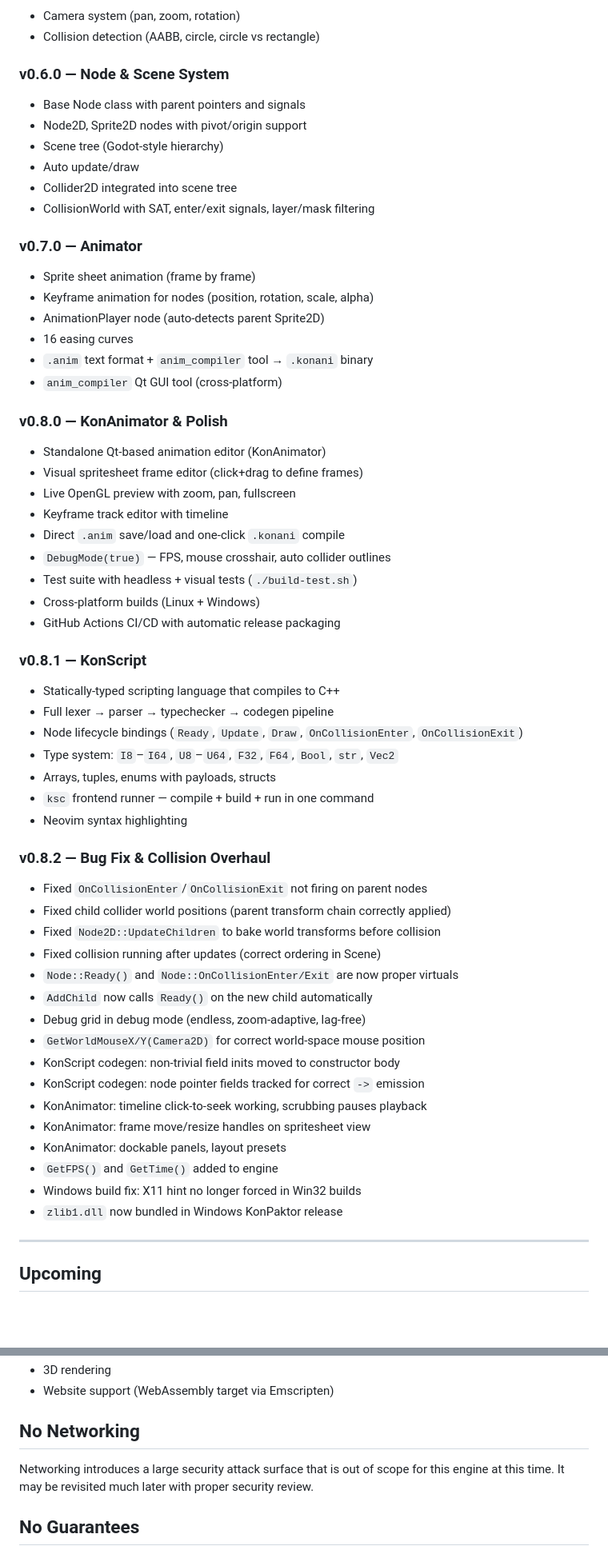
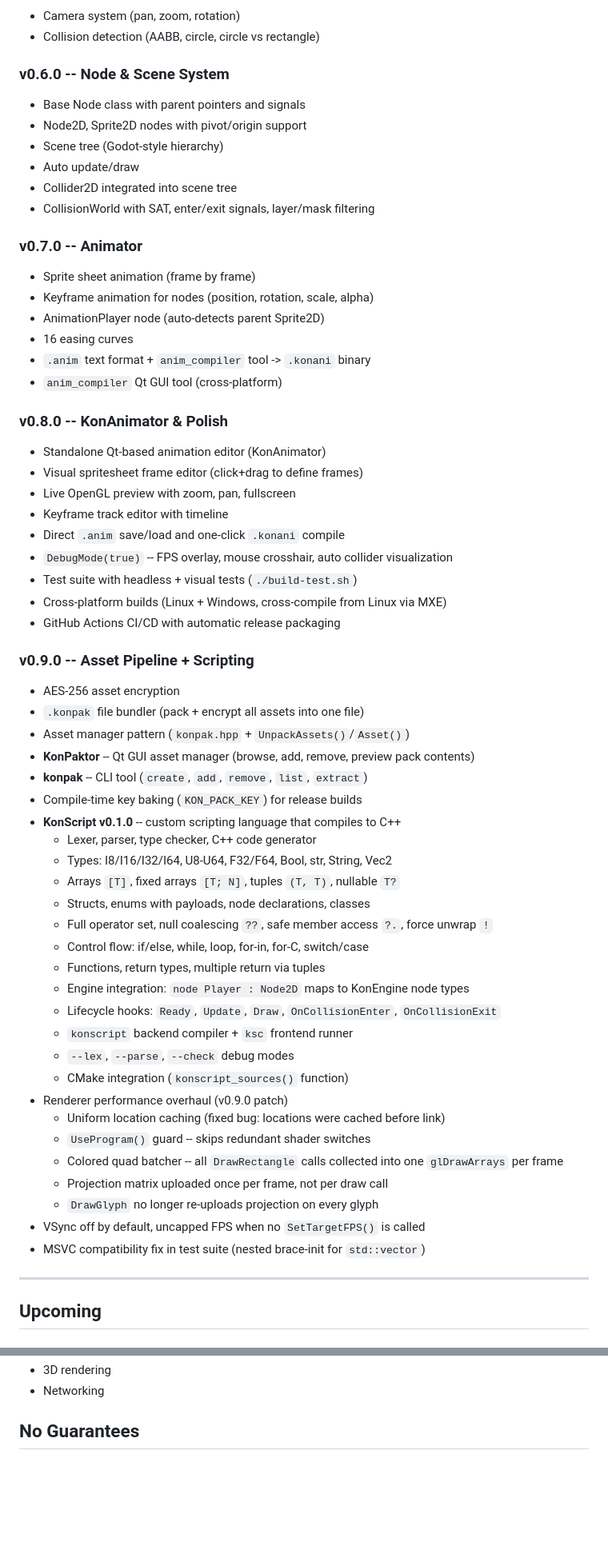
Before and after one commit to AnoDelta/KonEngine, a Markdown page: ROADMAP.md, 2 parts joined by grey strips. Shown at 80% size. GitHub-like rendering; blank space fills up the shorter version.

Commit message:
updated roadmap

```diff
--- a/ROADMAP.md
+++ b/ROADMAP.md
@@ -26,7 +19,7 @@ KonEngine is still in early stages. Here's the full plan for where it's headed.
 - Camera system (pan, zoom, rotation)
 - Collision detection (AABB, circle, circle vs rectangle)
 
-### v0.6.0 — Node & Scene System
+### v0.6.0 -- Node & Scene System
 - Base Node class with parent pointers and signals
 - Node2D, Sprite2D nodes with pivot/origin support
 - Scene tree (Godot-style hierarchy)
@@ -34,51 +27,53 @@ KonEngine is still in early stages. Here's the full plan for where it's headed.
 - Collider2D integrated into scene tree
 - CollisionWorld with SAT, enter/exit signals, layer/mask filtering
 
-### v0.7.0 — Animator
+### v0.7.0 -- Animator
 - Sprite sheet animation (frame by frame)
 - Keyframe animation for nodes (position, rotation, scale, alpha)
 - AnimationPlayer node (auto-detects parent Sprite2D)
 - 16 easing curves
-- `.anim` text format + `anim_compiler` tool → `.konani` binary
+- `.anim` text format + `anim_compiler` tool -> `.konani` binary
 - `anim_compiler` Qt GUI tool (cross-platform)
 
-### v0.8.0 — KonAnimator & Polish
+### v0.8.0 -- KonAnimator & Polish
 - Standalone Qt-based animation editor (KonAnimator)
 - Visual spritesheet frame editor (click+drag to define frames)
 - Live OpenGL preview with zoom, pan, fullscreen
 - Keyframe track editor with timeline
 - Direct `.anim` save/load and one-click `.konani` compile
-- `DebugMode(true)` — FPS, mouse crosshair, auto collider outlines
+- `DebugMode(true)` -- FPS overlay, mouse crosshair, auto collider visualization
 - Test suite with headless + visual tests (`./build-test.sh`)
-- Cross-platform builds (Linux + Windows)
+- Cross-platform builds (Linux + Windows, cross-compile from Linux via MXE)
 - GitHub Actions CI/CD with automatic release packaging
 
-### v0.8.1 — KonScript
-- Statically-typed scripting language that compiles to C++
-- Full lexer → parser → typechecker → codegen pipeline
-- Node lifecycle bindings (`Ready`, `Update`, `Draw`, `OnCollisionEnter`, `OnCollisionExit`)
-- Type system: `I8`–`I64`, `U8`–`U64`, `F32`, `F64`, `Bool`, `str`, `Vec2`
-- Arrays, tuples, enums with payloads, structs
-- `ksc` frontend runner — compile + build + run in one command
-- Neovim syntax highlighting
-
-### v0.8.2 — Bug Fix & Collision Overhaul
-- Fixed `OnCollisionEnter`/`OnCollisionExit` not firing on parent nodes
-- Fixed child collider world positions (parent transform chain correctly applied)
-- Fixed `Node2D::UpdateChildren` to bake world transforms before collision
-- Fixed collision running after updates (correct ordering in Scene)
-- `Node::Ready()` and `Node::OnCollisionEnter/Exit` are now proper virtuals
-- `AddChild` now calls `Ready()` on the new child automatically
-- Debug grid in debug mode (endless, zoom-adaptive, lag-free)
-- `GetWorldMouseX/Y(Camera2D)` for correct world-space mouse position
-- KonScript codegen: non-trivial field inits moved to constructor body
-- KonScript codegen: node pointer fields tracked for correct `->` emission
-- KonAnimator: timeline click-to-seek working, scrubbing pauses playback
-- KonAnimator: frame move/resize handles on spritesheet view
-- KonAnimator: dockable panels, layout presets
-- `GetFPS()` and `GetTime()` added to engine
-- Windows build fix: X11 hint no longer forced in Win32 builds
-- `zlib1.dll` now bundled in Windows KonPaktor release
+### v0.9.0 -- Asset Pipeline + Scripting
+- AES-256 asset encryption
+- `.konpak` file bundler (pack + encrypt all assets into one file)
+- Asset manager pattern (`konpak.hpp` + `UnpackAssets()`/`Asset()`)
+- **KonPaktor** -- Qt GUI asset manager (browse, add, remove, preview pack contents)
+- **konpak** -- CLI tool (`create`, `add`, `remove`, `list`, `extract`)
+- Compile-time key baking (`KON_PACK_KEY`) for release builds
+- **KonScript v0.1.0** -- custom scripting language that compiles to C++
+  - Lexer, parser, type checker, C++ code generator
+  - Types: I8/I16/I32/I64, U8-U64, F32/F64, Bool, str, String, Vec2
+  - Arrays `[T]`, fixed arrays `[T; N]`, tuples `(T, T)`, nullable `T?`
+  - Structs, enums with payloads, node declarations, classes
+  - Full operator set, null coalescing `??`, safe member access `?.`, force unwrap `!`
+  - Control flow: if/else, while, loop, for-in, for-C, switch/case
+  - Functions, return types, multiple return via tuples
+  - Engine integration: `node Player : Node2D` maps to KonEngine node types
+  - Lifecycle hooks: `Ready`, `Update`, `Draw`, `OnCollisionEnter`, `OnCollisionExit`
+  - `konscript` backend compiler + `ksc` frontend runner
+  - `--lex`, `--parse`, `--check` debug modes
+  - CMake integration (`konscript_sources()` function)
+- Renderer performance overhaul (v0.9.0 patch)
+  - Uniform location caching (fixed bug: locations were cached before link)
+  - `UseProgram()` guard -- skips redundant shader switches
+  - Colored quad batcher -- all `DrawRectangle` calls collected into one `glDrawArrays` per frame
+  - Projection matrix uploaded once per frame, not per draw call
+  - `DrawGlyph` no longer re-uploads projection on every glyph
+- VSync off by default, uncapped FPS when no `SetTargetFPS()` is called
+- MSVC compatibility fix in test suite (nested brace-init for `std::vector`)
 
 ---
 
@@ -155,10 +105,5 @@ KonPaktor becomes its own distributable tool, not tied to KonEngine.
 - 3D rendering
-- Website support (WebAssembly target via Emscripten)
-
-## No Networking
-Networking introduces a large security attack surface that is out of scope for
-this engine at this time. It may be revisited much later with proper security
-review.
+- Networking
 
 ## No Guarantees
 This is a personal project built for personal use and for friends.
```
Also changed, not shown: other parts of ROADMAP.md (+13 -65 lines).
